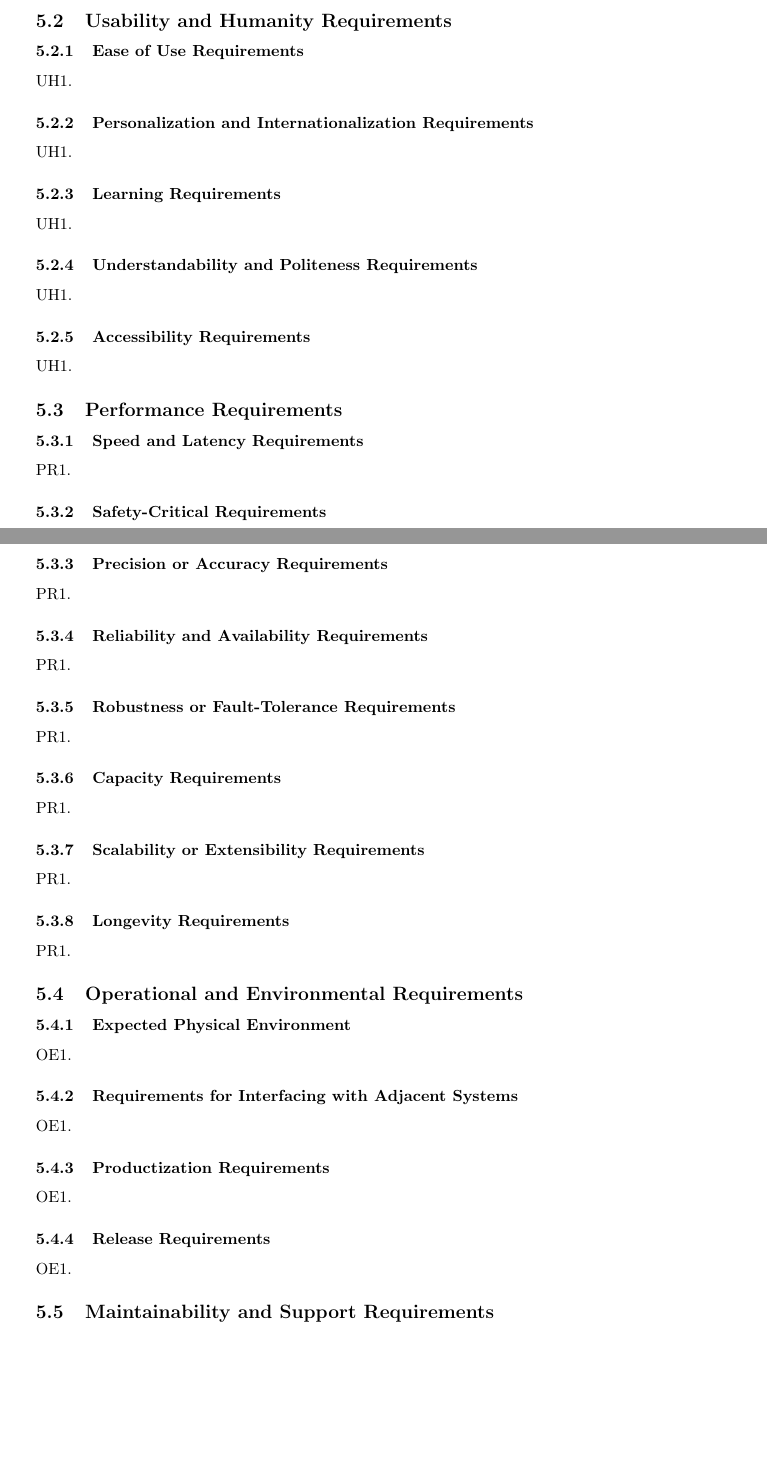
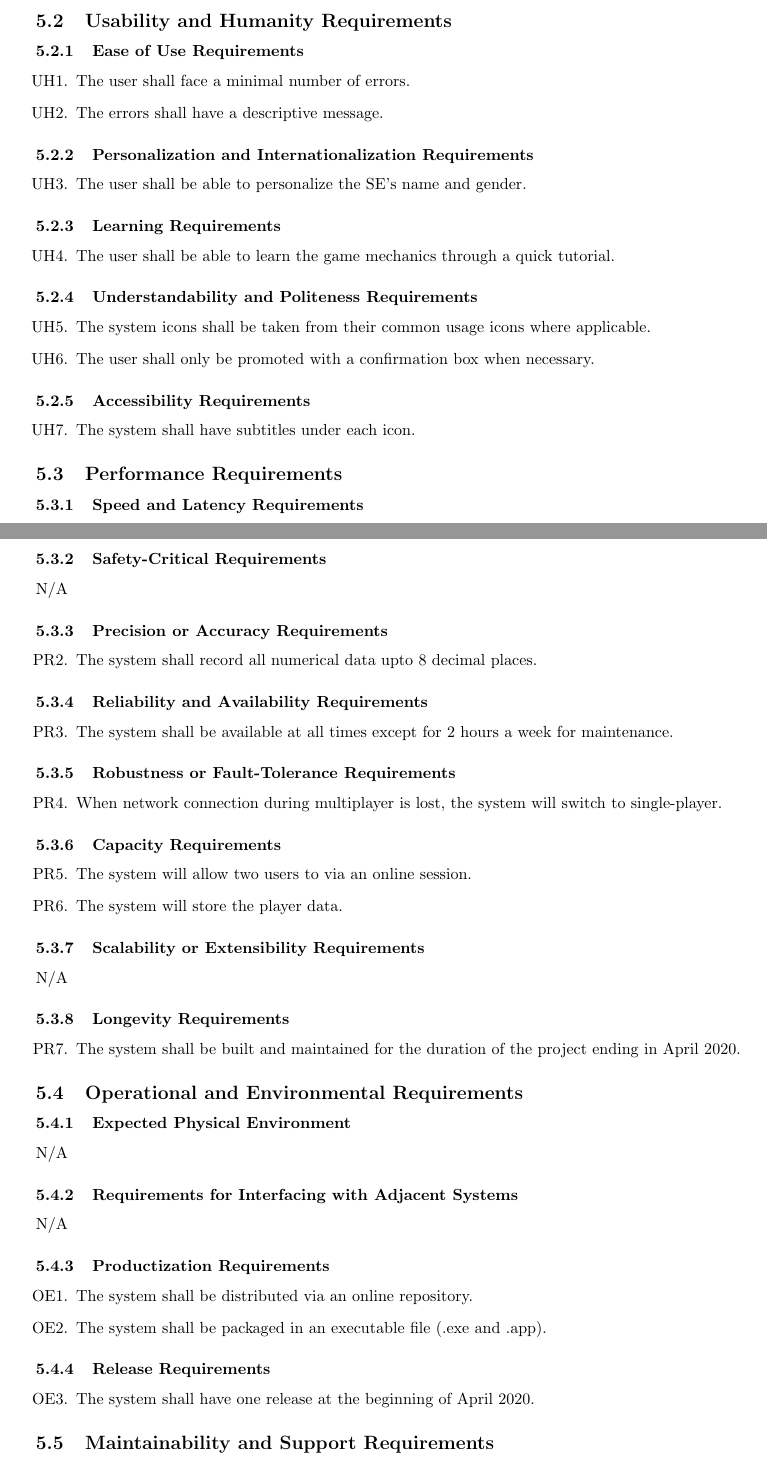
Before and after one commit to arkinmodi/Hacker-Sim, a LaTeX document (Docs/D1/D1.tex): two parts of pages 11 and 12 of 14, joined at a grey line, cut so that both start at the same text, the shorter picture padded with empty space. Compiled offline with pdfLaTeX.

Commit message:
Added Non-Functional Requirements

```diff
--- a/Docs/D1/D1.tex
+++ b/Docs/D1/D1.tex
@@ -20,6 +20,7 @@
     urlcolor=cyan,
 }
 \usepackage{float}
+\usepackage[shortlabels]{enumitem}
 %------------------------------------------------------------------------------
 
 % Header and Footer
@@ -455,47 +445,37 @@ The following Business Events are all in the User Viewpoint.
-\begin{enumerate}[{UH}1. ]
-	\item
+\begin{enumerate}[start=1, label={UH\arabic*.}]
+	\item The user shall face a minimal number of errors.
+	\item The errors shall have a descriptive message.
 \end{enumerate}
-% End SubSubSection
 
 \subsubsection{Personalization and Internationalization Requirements}
 \label{ssub:personalization_and_internationalization_requirements}
-% Begin SubSubSection
-\begin{enumerate}[{UH}1. ]
-	\item
+\begin{enumerate}[start=3, label={UH\arabic*.}]
+	\item The user shall be able to personalize the SE’s name and gender.
 \end{enumerate}
-% End SubSubSection
 
 \subsubsection{Learning Requirements}
 \label{ssub:learning_requirements}
-% Begin SubSubSection
-\begin{enumerate}[{UH}1. ]
-	\item
+\begin{enumerate}[start=4, label={UH\arabic*.}]
+    \item The user shall be able to learn the game mechanics through a quick
+    tutorial.
 \end{enumerate}
-% End SubSubSection
 
 \subsubsection{Understandability and Politeness Requirements}
 \label{ssub:understandability_and_politeness_requirements}
-% Begin SubSubSection
-\begin{enumerate}[{UH}1. ]
-	\item
+\begin{enumerate}[start=5, label={UH\arabic*.}]
+    \item The system icons shall be taken from their common usage icons where
+    applicable.
+    \item The user shall only be promoted with a confirmation box when necessary.
 \end{enumerate}
-% End SubSubSection
 
 \subsubsection{Accessibility Requirements}
 \label{ssub:accessibility_requirements}
-% Begin SubSubSection
-\begin{enumerate}[{UH}1. ]
-	\item
+\begin{enumerate}[start=7, label={UH\arabic*.}]
+	\item The system shall have subtitles under each icon.
 \end{enumerate}
-% End SubSubSection
-
-% End SubSection
 
 \subsection{Performance Requirements}
 \label{sub:performance_requirements}
-% Begin SubSection
 
 \subsubsection{Speed and Latency Requirements}
 \label{ssub:speed_and_latency_requirements}
-% Begin SubSubSection
-\begin{enumerate}[{PR}1. ]
@@ -505,3 +485,4 @@ The following Business Events are all in the User Viewpoint.
 
 \subsubsection{Safety-Critical Requirements}
 \label{ssub:safety_critical_requirements}
+N/A
@@ -513,85 +489,62 @@ The following Business Events are all in the User Viewpoint.
 
 \subsubsection{Precision or Accuracy Requirements}
 \label{ssub:precision_or_accuracy_requirements}
-% Begin SubSubSection
-\begin{enumerate}[{PR}1. ]
-	\item
+\begin{enumerate}[start=2, label={PR\arabic*.}]
+	\item The system shall record all numerical data upto 8 decimal places.
 \end{enumerate}
-% End SubSubSection
 
 \subsubsection{Reliability and Availability Requirements}
 \label{ssub:reliability_and_availability_requirements}
-% Begin SubSubSection
-\begin{enumerate}[{PR}1. ]
-	\item
+\begin{enumerate}[start=3, label={PR\arabic*.}]
+    \item The system shall be available at all times except for 2 hours a week
+    for maintenance.
 \end{enumerate}
-% End SubSubSection
 
 \subsubsection{Robustness or Fault-Tolerance Requirements}
 \label{ssub:robustness_or_fault_tolerance_requirements}
-% Begin SubSubSection
-\begin{enumerate}[{PR}1. ]
-	\item
+\begin{enumerate}[start=4, label={PR\arabic*.}]
+    \item When network connection during multiplayer is lost, the system will
+    switch to single-player.
 \end{enumerate}
-% End SubSubSection
 
 \subsubsection{Capacity Requirements}
 \label{ssub:capacity_requirements}
-% Begin SubSubSection
-\begin{enumerate}[{PR}1. ]
-	\item
+\begin{enumerate}[start=5, label={PR\arabic*.}]
+	\item The system will allow two users to via an online session.
+	\item The system will store the player data.
 \end{enumerate}
-% End SubSubSection
 
 \subsubsection{Scalability or Extensibility Requirements}
 \label{ssub:scalability_or_extensibility_requirements}
-% Begin SubSubSection
-\begin{enumerate}[{PR}1. ]
-	\item
-\end{enumerate}
-% End SubSubSection
+N/A
 
 \subsubsection{Longevity Requirements}
 \label{ssub:longevity_requirements}
-% Begin SubSubSection
-\begin{enumerate}[{PR}1. ]
-	\item
+\begin{enumerate}[start=7, label={PR\arabic*.}]
+    \item The system shall be built and maintained for the duration of the
+    project ending in April 2020.
 \end{enumerate}
-% End SubSubSection
-
-% End SubSection
 
 \subsection{Operational and Environmental Requirements}
 \label{sub:operational_and_environmental_requirements}
-% Begin SubSection
 
 \subsubsection{Expected Physical Environment}
 \label{ssub:expected_physical_environment}
-% Begin SubSubSection
-\begin{enumerate}[{OE}1. ]
-	\item
-\end{enumerate}
-% End SubSubSection
+N/A
 
 \subsubsection{Requirements for Interfacing with Adjacent Systems}
 \label{ssub:requirements_for_interfacing_with_adjacent_systems}
-% Begin SubSubSection
-\begin{enumerate}[{OE}1. ]
-	\item
-\end{enumerate}
-% End SubSubSection
+N/A
 
 \subsubsection{Productization Requirements}
 \label{ssub:productization_requirements}
-% Begin SubSubSection
-\begin{enumerate}[{OE}1. ]
-	\item
+\begin{enumerate}[start=1, label={OE\arabic*.}]
+    \item The system shall be distributed via an online repository.
+    \item The system shall be packaged in an executable file (.exe and .app).
 \end{enumerate}
-% End SubSubSection
 
 \subsubsection{Release Requirements}
 \label{ssub:release_requirements}
-% Begin SubSubSection
-\begin{enumerate}[{OE}1. ]
-	\item
+\begin{enumerate}[start=3, label={OE\arabic*.}]
+    \item The system shall have one release at the beginning of April 2020.
 \end{enumerate}
@@ -639 +573,0 @@ The following Business Events are all in the User Viewpoint.
-\begin{enumerate}[{SR}1. ]
```
Also changed, not shown: Docs/D1/D1.pdf, Docs/D1/D1.tex (119 more changed lines).
